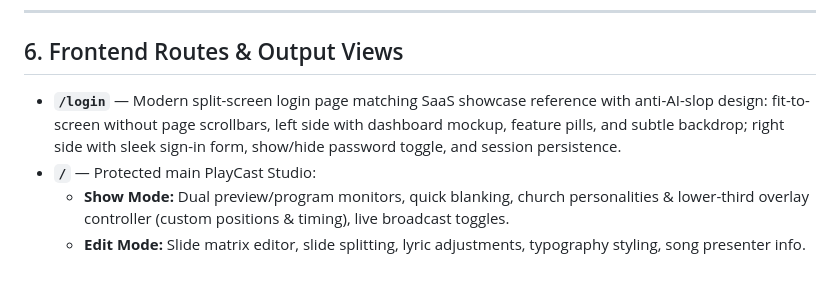
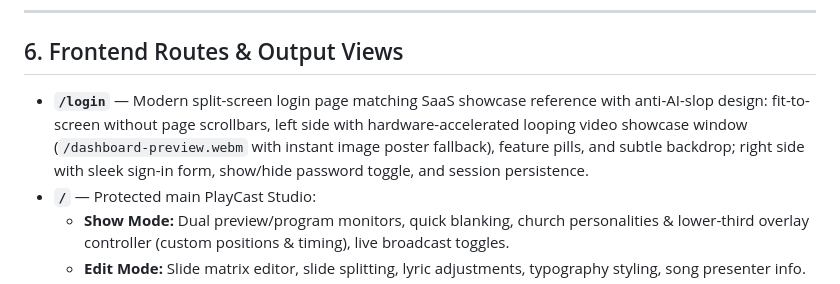
Before and after one commit to ASIK1506/RMC-playcast, a Markdown page: Master Continuity and Architecture Summary.md, the part around the change. Drawn GitHub-style.

Commit message:
docs: update continuity summary with login looping showcase video

```diff
--- a/Master Continuity and Architecture Summary.md
+++ b/Master Continuity and Architecture Summary.md
@@ -100,7 +100,7 @@
 
 ## 6. Frontend Routes & Output Views
 
-- **`/login`** — Modern split-screen login page matching SaaS showcase reference with anti-AI-slop design: fit-to-screen without page scrollbars, left side with dashboard mockup, feature pills, and subtle backdrop; right side with sleek sign-in form, show/hide password toggle, and session persistence.
+- **`/login`** — Modern split-screen login page matching SaaS showcase reference with anti-AI-slop design: fit-to-screen without page scrollbars, left side with hardware-accelerated looping video showcase window (`/dashboard-preview.webm` with instant image poster fallback), feature pills, and subtle backdrop; right side with sleek sign-in form, show/hide password toggle, and session persistence.
 - **`/`** — Protected main PlayCast Studio:
   - **Show Mode:** Dual preview/program monitors, quick blanking, church personalities & lower-third overlay controller (custom positions & timing), live broadcast toggles.
   - **Edit Mode:** Slide matrix editor, slide splitting, lyric adjustments, typography styling, song presenter info.
```
